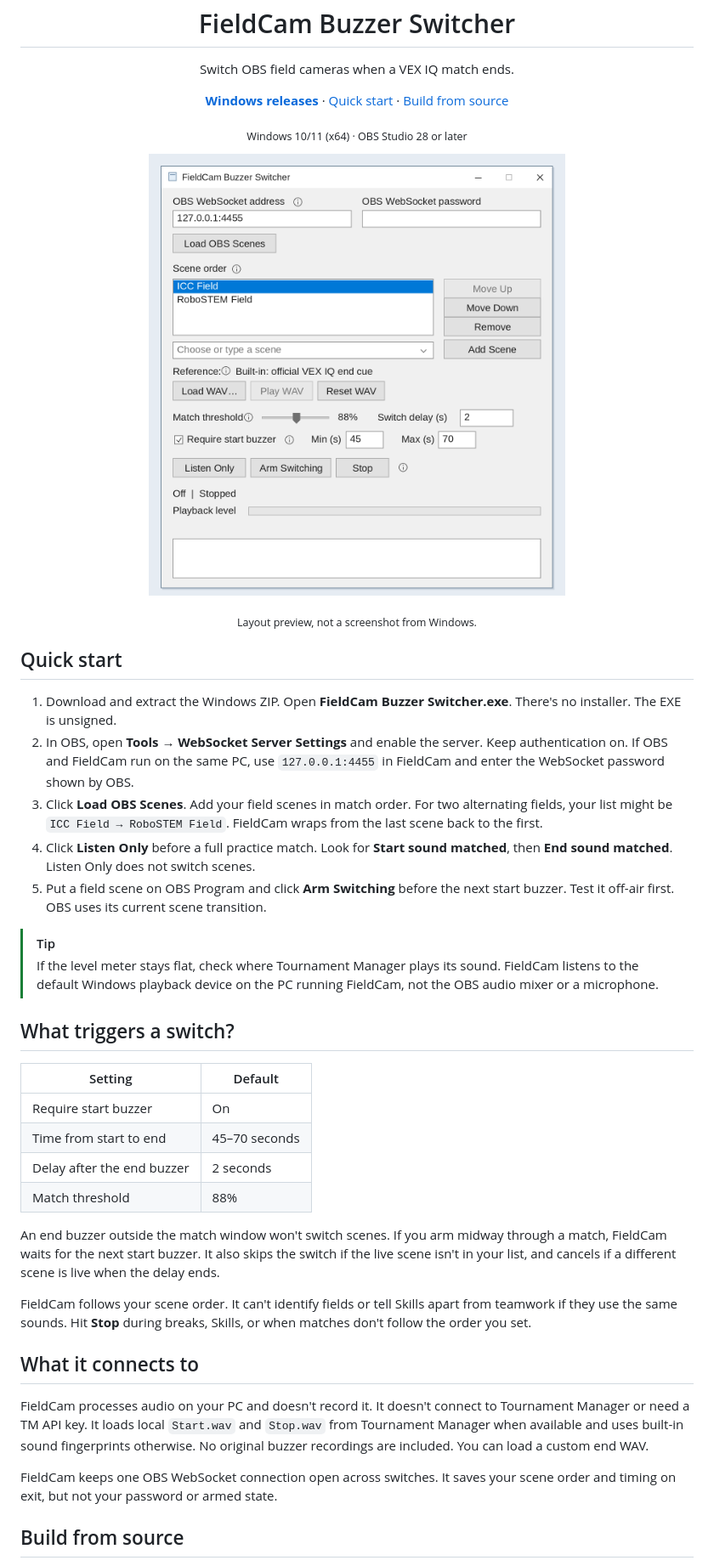
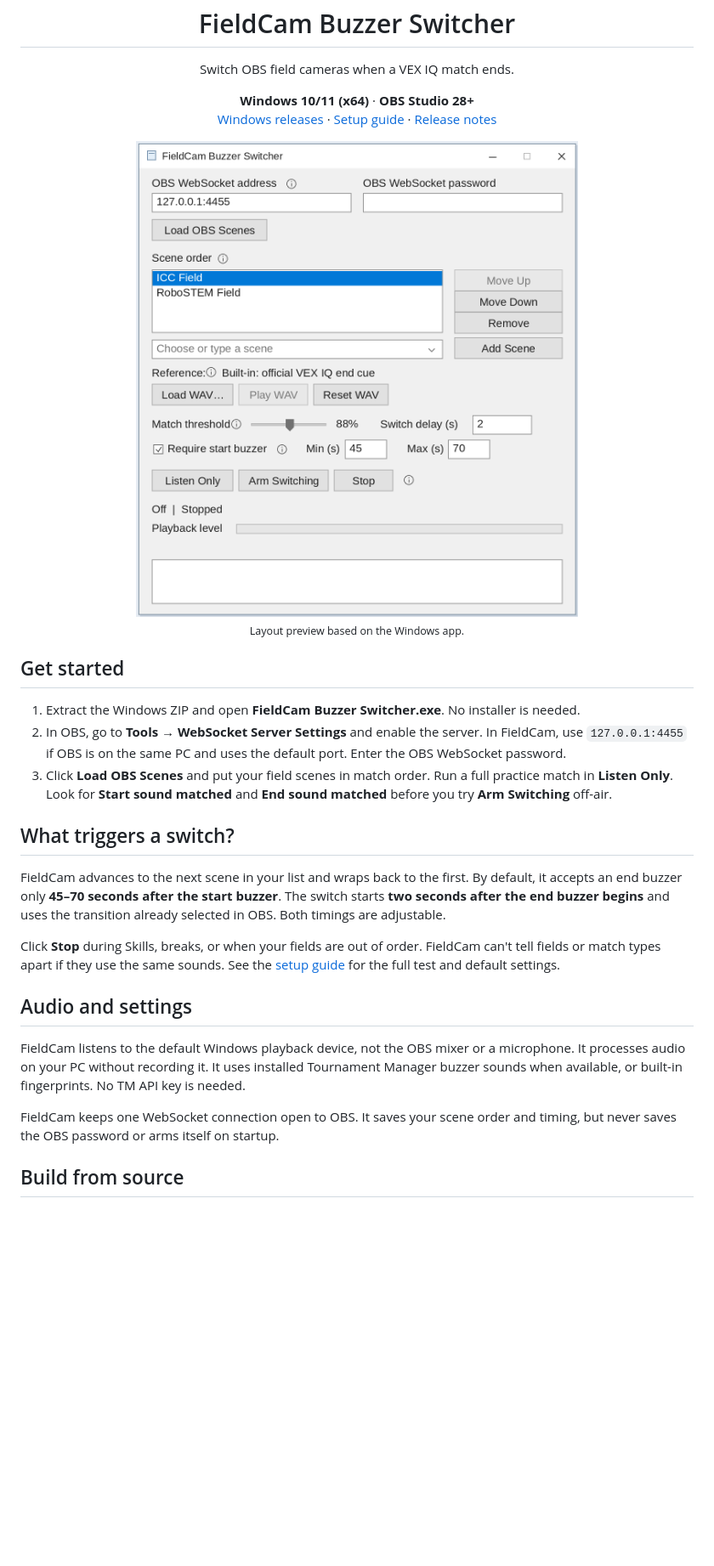
Before and after one commit to robostem-foundation/buzzer-switcher, a Markdown page: README.md, the part around one of its changes. Shown at 85% size. Drawn GitHub-style; pictures changed too: docs/images/fieldcam-preview.png; blank space fills up the shorter version.

Commit message:
Polish the FieldCam README and preview

```diff
--- a/README.md
+++ b/README.md
@@ -1,42 +1,31 @@
 <h1 align="center">FieldCam Buzzer Switcher</h1>
 <p align="center">Switch OBS field cameras when a VEX IQ match ends.</p>
-<p align="center"><a href="https://github.com/robostem-foundation/buzzer-switcher/releases"><strong>Windows releases</strong></a> · <a href="#quick-start">Quick start</a> · <a href="#build-from-source">Build from source</a></p>
-<p align="center"><sub>Windows 10/11 (x64) · OBS Studio 28 or later</sub></p>
+<p align="center">
+  <strong>Windows 10/11 (x64)</strong> · <strong>OBS Studio 28+</strong><br>
+  <a href="https://github.com/robostem-foundation/buzzer-switcher/releases">Windows releases</a> · <a href="docs/setup.md">Setup guide</a> · <a href="docs/release-notes.md">Release notes</a>
+</p>
+<p align="center">
+  <img src="docs/images/fieldcam-preview.png" width="600" alt="FieldCam window preview with OBS connection, scene order, buzzer settings, and Listen Only, Arm Switching, and Stop buttons"><br>
+  <sub>Layout preview based on the Windows app.</sub>
+</p>
 
-<p align="center">
-  <img src="docs/images/fieldcam-preview.png" width="490" alt="Layout preview of the FieldCam Windows app, showing OBS connection fields, scene order, buzzer settings, and Listen Only, Arm Switching, and Stop buttons">
-</p>
-<p align="center"><sub>Layout preview, not a screenshot from Windows.</sub></p>
+## Get started
 
-## Quick start
-
-1. Download and extract the Windows ZIP. Open **FieldCam Buzzer Switcher.exe**. There's no installer. The EXE is unsigned.
-2. In OBS, open **Tools → WebSocket Server Settings** and enable the server. Keep authentication on. If OBS and FieldCam run on the same PC, use `127.0.0.1:4455` in FieldCam and enter the WebSocket password shown by OBS.
-3. Click **Load OBS Scenes**. Add your field scenes in match order. For two alternating fields, your list might be `ICC Field → RoboSTEM Field`. FieldCam wraps from the last scene back to the first.
-4. Click **Listen Only** before a full practice match. Look for **Start sound matched**, then **End sound matched**. Listen Only does not switch scenes.
-5. Put a field scene on OBS Program and click **Arm Switching** before the next start buzzer. Test it off-air first. OBS uses its current scene transition.
-
-> [!TIP]
-> If the level meter stays flat, check where Tournament Manager plays its sound. FieldCam listens to the default Windows playback device on the PC running FieldCam, not the OBS audio mixer or a microphone.
+1. Extract the Windows ZIP and open **FieldCam Buzzer Switcher.exe**. No installer is needed.
+2. In OBS, go to **Tools → WebSocket Server Settings** and enable the server. In FieldCam, use `127.0.0.1:4455` if OBS is on the same PC and uses the default port. Enter the OBS WebSocket password.
+3. Click **Load OBS Scenes** and put your field scenes in match order. Run a full practice match in **Listen Only**. Look for **Start sound matched** and **End sound matched** before you try **Arm Switching** off-air.
 
 ## What triggers a switch?
 
-| Setting | Default |
-| --- | --- |
-| Require start buzzer | On |
-| Time from start to end | 45–70 seconds |
-| Delay after the end buzzer | 2 seconds |
-| Match threshold | 88% |
+FieldCam advances to the next scene in your list and wraps back to the first. By default, it accepts an end buzzer only **45–70 seconds after the start buzzer**. The switch starts **two seconds after the end buzzer begins** and uses the transition already selected in OBS. Both timings are adjustable.
 
-An end buzzer outside the match window won't switch scenes. If you arm midway through a match, FieldCam waits for the next start buzzer. It also skips the switch if the live scene isn't in your list, and cancels if a different scene is live when the delay ends.
+Click **Stop** during Skills, breaks, or when your fields are out of order. FieldCam can't tell fields or match types apart if they use the same sounds. See the [setup guide](docs/setup.md) for the full test and default settings.
 
-FieldCam follows your scene order. It can't identify fields or tell Skills apart from teamwork if they use the same sounds. Hit **Stop** during breaks, Skills, or when matches don't follow the order you set.
+## Audio and settings
 
-## What it connects to
+FieldCam listens to the default Windows playback device, not the OBS mixer or a microphone. It processes audio on your PC without recording it. It uses installed Tournament Manager buzzer sounds when available, or built-in fingerprints. No TM API key is needed.
 
-FieldCam processes audio on your PC and doesn't record it. It doesn't connect to Tournament Manager or need a TM API key. It loads local `Start.wav` and `Stop.wav` from Tournament Manager when available and uses built-in sound fingerprints otherwise. No original buzzer recordings are included. You can load a custom end WAV.
-
-FieldCam keeps one OBS WebSocket connection open across switches. It saves your scene order and timing on exit, but not your password or armed state.
+FieldCam keeps one WebSocket connection open to OBS. It saves your scene order and timing, but never saves the OBS password or arms itself on startup.
 
 ## Build from source
 
```
Also changed, not shown: other parts of README.md (+1 -3 lines).
